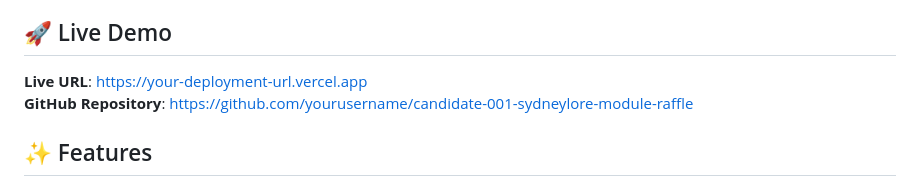
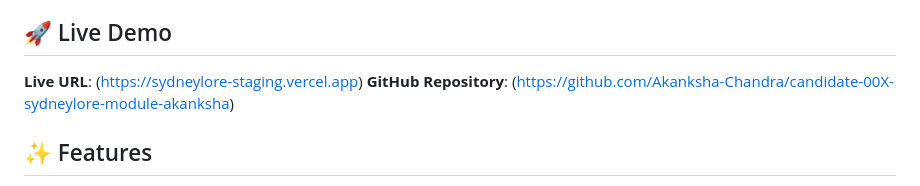
Before and after one commit to Akanksha-Chandra/candidate-00X-sydneylore-module-akanksha, a Markdown page: README.md, the part around the change. GitHub-like rendering.

```diff
--- a/README.md
+++ b/README.md
@@ -4,8 +4,8 @@ A responsive, fixed-position raffle widget for SydneyLore.com featuring ticket t
 
 ## 🚀 Live Demo
 
-**Live URL**: [https://your-deployment-url.vercel.app](https://your-deployment-url.vercel.app)
-**GitHub Repository**: [https://github.com/yourusername/candidate-001-sydneylore-module-raffle](https://github.com/yourusername/candidate-001-sydneylore-module-raffle)
+**Live URL**: (https://sydneylore-staging.vercel.app)
+**GitHub Repository**: (https://github.com/Akanksha-Chandra/candidate-00X-sydneylore-module-akanksha)
 
 ## ✨ Features
 
```
